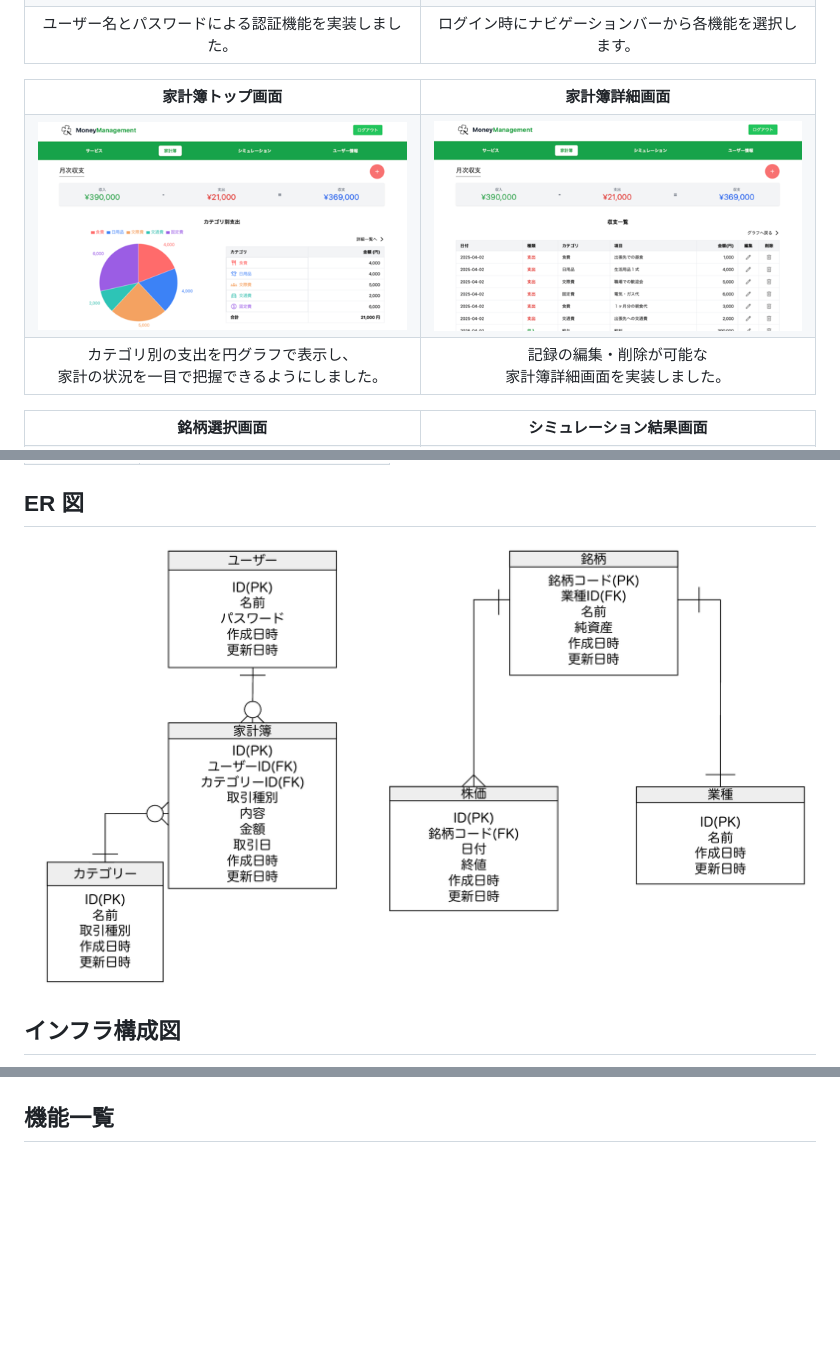
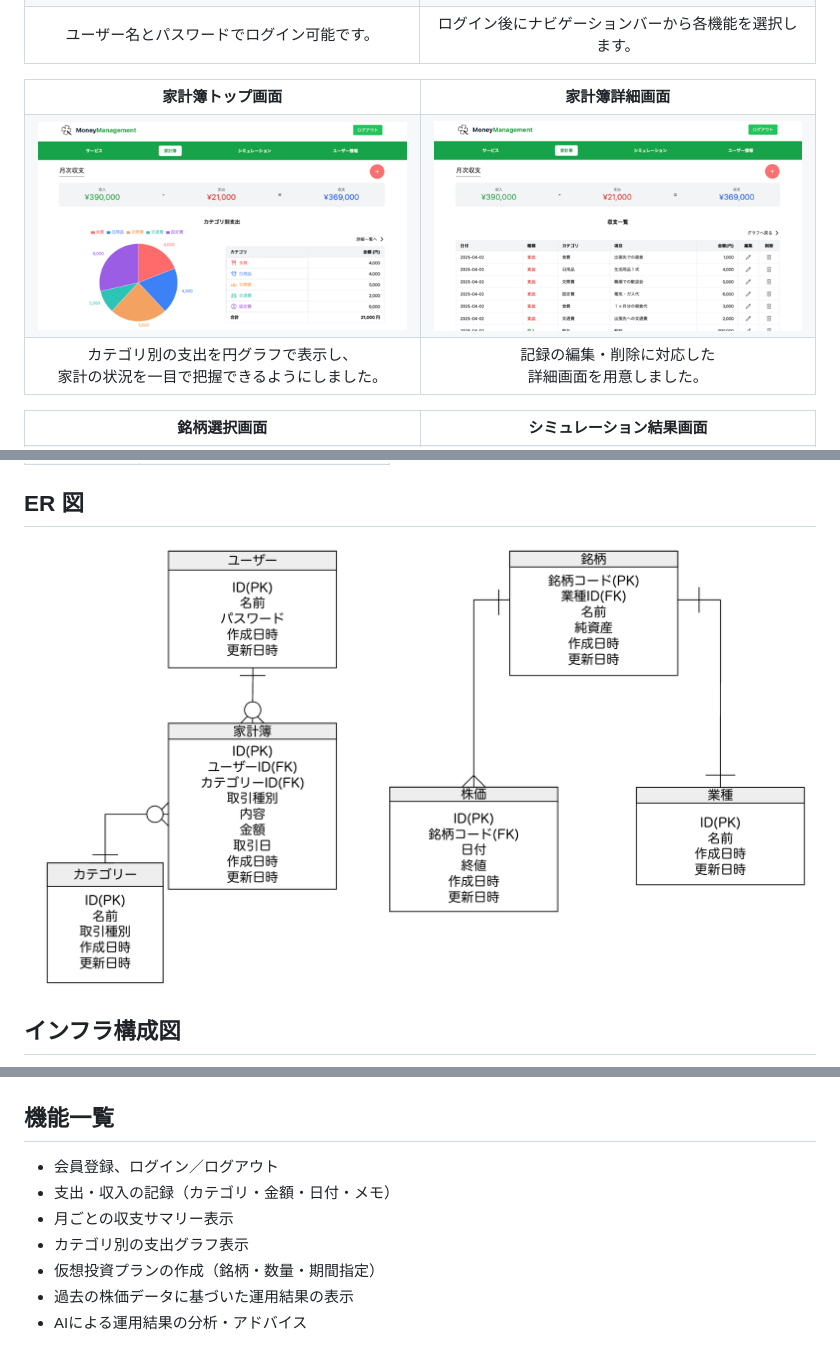
Before and after one commit to poppuko-n/MoneyManagement, a Markdown page: README.md, 3 parts joined by grey strips. GitHub-like rendering; blank space fills up the shorter version.

Commit message:
docs: 機能一覧の作成

```diff
--- a/README.md
+++ b/README.md
@@ -30,8 +30,8 @@ https://moneymanagement.jp/
     </td>
   </tr>
   <tr>
-    <td align="center">ユーザー名とパスワードによる認証機能を実装しました。</td>
-    <td align="center">ログイン時にナビゲーションバーから各機能を選択します。</td>
+    <td align="center">ユーザー名とパスワードでログイン可能です。</td>
+    <td align="center">ログイン後にナビゲーションバーから各機能を選択します。</td>
   </tr>
 </table>
 
@@ -54,8 +54,8 @@ https://moneymanagement.jp/
       家計の状況を一目で把握できるようにしました。
     </td>
     <td align="center">
-      記録の編集・削除が可能な<br />
-      家計簿詳細画面を実装しました。
+      記録の編集・削除に対応した<br />
+      詳細画面を用意しました。
     </td>
   </tr>
 </table>
@@ -96,9 +96,16 @@ https://moneymanagement.jp/
 | etc.              | TailwindCSS, draw.io, Git, GitHub                    |
 
 ## ER 図
-![document/img/er_diagrm.png](document/img/er_diagrm.png)
+![document/img/er_diagram.png](document/img/er_diagram.png)
 
 ## インフラ構成図
 ![document/img/システム構成図.png](document/img/システム構成図.png)
 
 ## 機能一覧
+- 会員登録、ログイン／ログアウト
+- 支出・収入の記録（カテゴリ・金額・日付・メモ）
+- 月ごとの収支サマリー表示
+- カテゴリ別の支出グラフ表示
+- 仮想投資プランの作成（銘柄・数量・期間指定）
+- 過去の株価データに基づいた運用結果の表示
+- AIによる運用結果の分析・アドバイス
```
Also changed, not shown: document/document.md (+1 -1 lines), document/img/er_diagram.png (renamed from document/img/er_diagrm.png).
